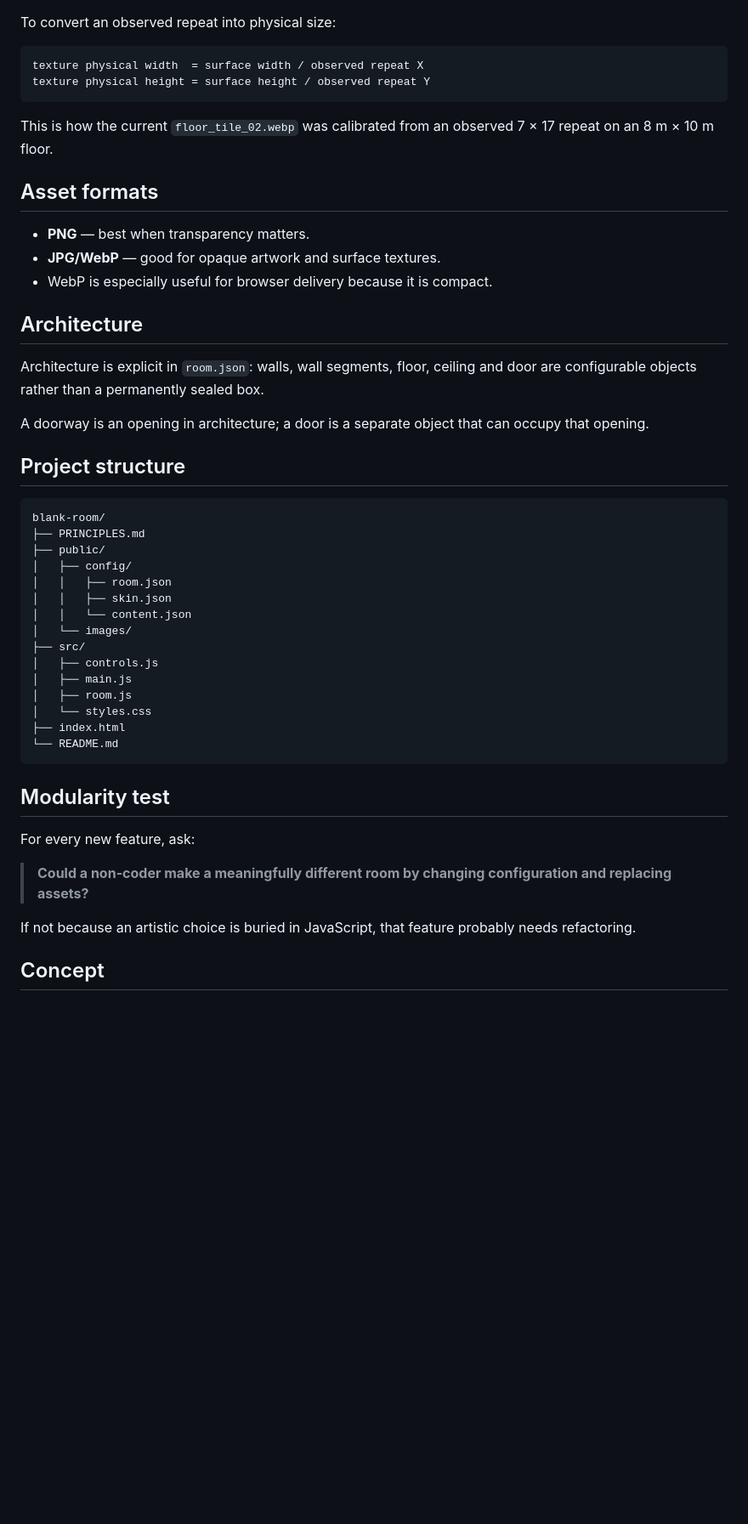
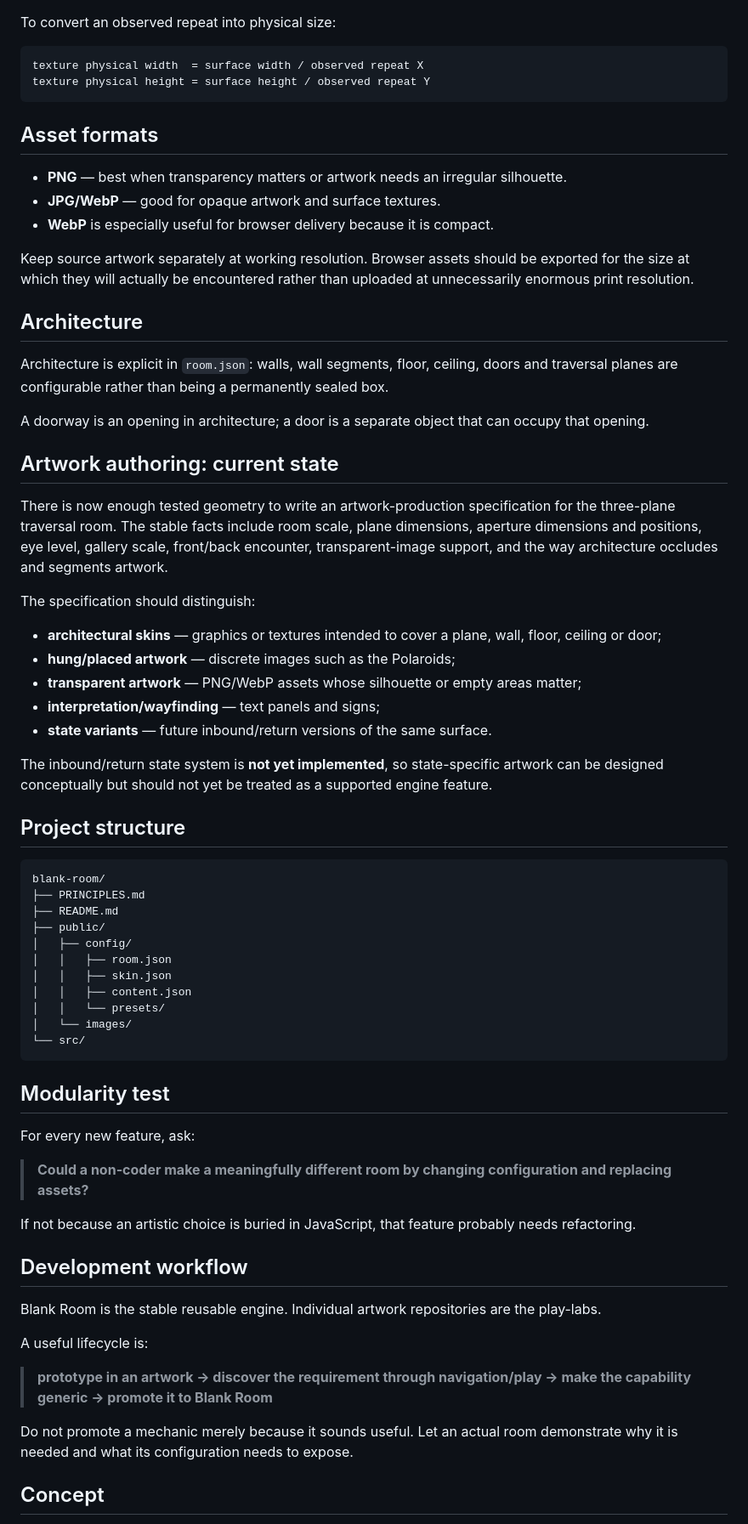
Before and after one commit to AppleVioletRobot/blank-room, a Markdown page: README.md, the part around one of its changes. Shown at 85% size. Rendered like a GitHub page; blank space fills up the shorter version.

Commit message:
Document traversal navigation and artwork authoring lessons

````diff
--- a/README.md
+++ b/README.md
@@ -113,38 +149,48 @@ texture physical width  = surface width / observed repeat X
 texture physical height = surface height / observed repeat Y
 ```
 
-This is how the current `floor_tile_02.webp` was calibrated from an observed 7 × 17 repeat on an 8 m × 10 m floor.
-
 ## Asset formats
 
-- **PNG** — best when transparency matters.
+- **PNG** — best when transparency matters or artwork needs an irregular silhouette.
 - **JPG/WebP** — good for opaque artwork and surface textures.
-- WebP is especially useful for browser delivery because it is compact.
+- **WebP** is especially useful for browser delivery because it is compact.
+
+Keep source artwork separately at working resolution. Browser assets should be exported for the size at which they will actually be encountered rather than uploaded at unnecessarily enormous print resolution.
 
 ## Architecture
 
-Architecture is explicit in `room.json`: walls, wall segments, floor, ceiling and door are configurable objects rather than a permanently sealed box.
+Architecture is explicit in `room.json`: walls, wall segments, floor, ceiling, doors and traversal planes are configurable rather than being a permanently sealed box.
 
 A doorway is an opening in architecture; a door is a separate object that can occupy that opening.
+
+## Artwork authoring: current state
+
+There is now enough tested geometry to write an artwork-production specification for the three-plane traversal room. The stable facts include room scale, plane dimensions, aperture dimensions and positions, eye level, gallery scale, front/back encounter, transparent-image support, and the way architecture occludes and segments artwork.
+
+The specification should distinguish:
+
+- **architectural skins** — graphics or textures intended to cover a plane, wall, floor, ceiling or door;
+- **hung/placed artwork** — discrete images such as the Polaroids;
+- **transparent artwork** — PNG/WebP assets whose silhouette or empty areas matter;
+- **interpretation/wayfinding** — text panels and signs;
+- **state variants** — future inbound/return versions of the same surface.
+
+The inbound/return state system is **not yet implemented**, so state-specific artwork can be designed conceptually but should not yet be treated as a supported engine feature.
 
 ## Project structure
 
 ```text
 blank-room/
 ├── PRINCIPLES.md
+├── README.md
 ├── public/
 │   ├── config/
 │   │   ├── room.json
 │   │   ├── skin.json
-│   │   └── content.json
+│   │   ├── content.json
+│   │   └── presets/
 │   └── images/
-├── src/
-│   ├── controls.js
-│   ├── main.js
-│   ├── room.js
-│   └── styles.css
-├── index.html
-└── README.md
+└── src/
 ```
 
 ## Modularity test
@@ -155,6 +201,16 @@ For every new feature, ask:
 
 If not because an artistic choice is buried in JavaScript, that feature probably needs refactoring.
 
+## Development workflow
+
+Blank Room is the stable reusable engine. Individual artwork repositories are the play-labs.
+
+A useful lifecycle is:
+
+> **prototype in an artwork → discover the requirement through navigation/play → make the capability generic → promote it to Blank Room**
+
+Do not promote a mechanic merely because it sounds useful. Let an actual room demonstrate why it is needed and what its configuration needs to expose.
+
 ## Concept
 
 Blank Room is not intended to become a general-purpose game engine. It is a small spatial publishing and research scaffold for asking what happens when graphic material becomes enterable.
````
Also changed, not shown: other parts of README.md (+62 -26 lines).
